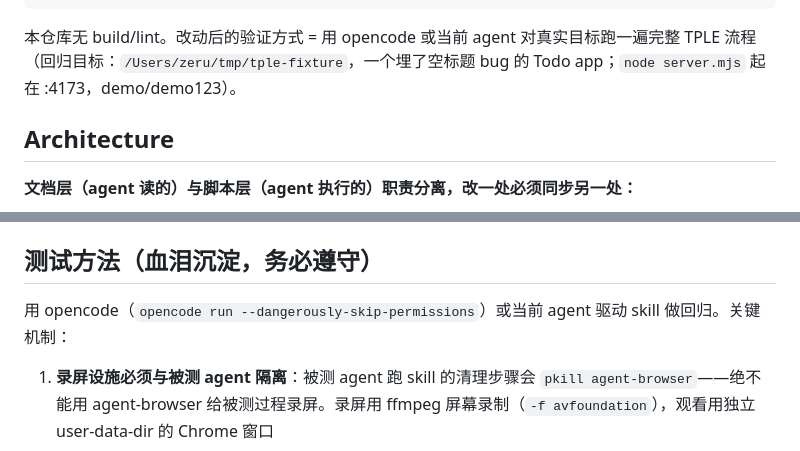
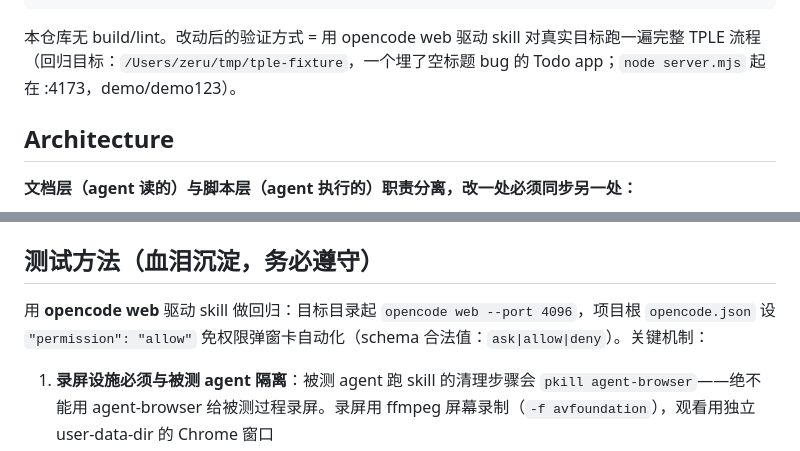
Before and after one commit to wuzeru/tple-skill, a Markdown page: CLAUDE.md, 2 parts joined by grey strips. Drawn GitHub-style.

Commit message:
docs: 回归测试改用 opencode web 驱动（opencode web --port + permission allow 免弹窗） (#20)
替代原「opencode run --dangerously-skip-permissions 或当前 agent」表述；
permission: allow 经 opencode.ai/config.json schema 验证合法（ask|allow|deny）。

Co-authored-by: Claude Fable 5 <noreply@anthropic.com>

````diff
--- a/CLAUDE.md
+++ b/CLAUDE.md
@@ -26,7 +26,7 @@ node scripts/build-report.mjs --dir <report-dir> \
 # mp4/webm/png 全缺 → 退出码 1（这是特性，不要"修复"成静默通过）
 ```
 
-本仓库无 build/lint。改动后的验证方式 = 用 opencode 或当前 agent 对真实目标跑一遍完整 TPLE 流程（回归目标：`/Users/zeru/tmp/tple-fixture`，一个埋了空标题 bug 的 Todo app；`node server.mjs` 起在 :4173，demo/demo123）。
+本仓库无 build/lint。改动后的验证方式 = 用 opencode web 驱动 skill 对真实目标跑一遍完整 TPLE 流程（回归目标：`/Users/zeru/tmp/tple-fixture`，一个埋了空标题 bug 的 Todo app；`node server.mjs` 起在 :4173，demo/demo123）。
 
 ## Architecture
 
@@ -42,7 +42,7 @@ node scripts/build-report.mjs --dir <report-dir> \
 
 ## 测试方法（血泪沉淀，务必遵守）
 
-用 opencode（`opencode run --dangerously-skip-permissions`）或当前 agent 驱动 skill 做回归。关键机制：
+用 **opencode web** 驱动 skill 做回归：目标目录起 `opencode web --port 4096`，项目根 `opencode.json` 设 `"permission": "allow"` 免权限弹窗卡自动化（schema 合法值：`ask|allow|deny`）。关键机制：
 
 1. **录屏设施必须与被测 agent 隔离**：被测 agent 跑 skill 的清理步骤会 `pkill agent-browser`——绝不能用 agent-browser 给被测过程录屏。录屏用 ffmpeg 屏幕录制（`-f avfoundation`），观看用独立 user-data-dir 的 Chrome 窗口
 2. **ffmpeg 屏幕设备索引必须运行时解析**（`-list_devices` 找 "Capture screen"），shell 和 node 子进程里索引会漂移；多屏环境先按 PID 用 osascript 把观看窗口强制摆到目标屏并验证坐标，再开录
````
